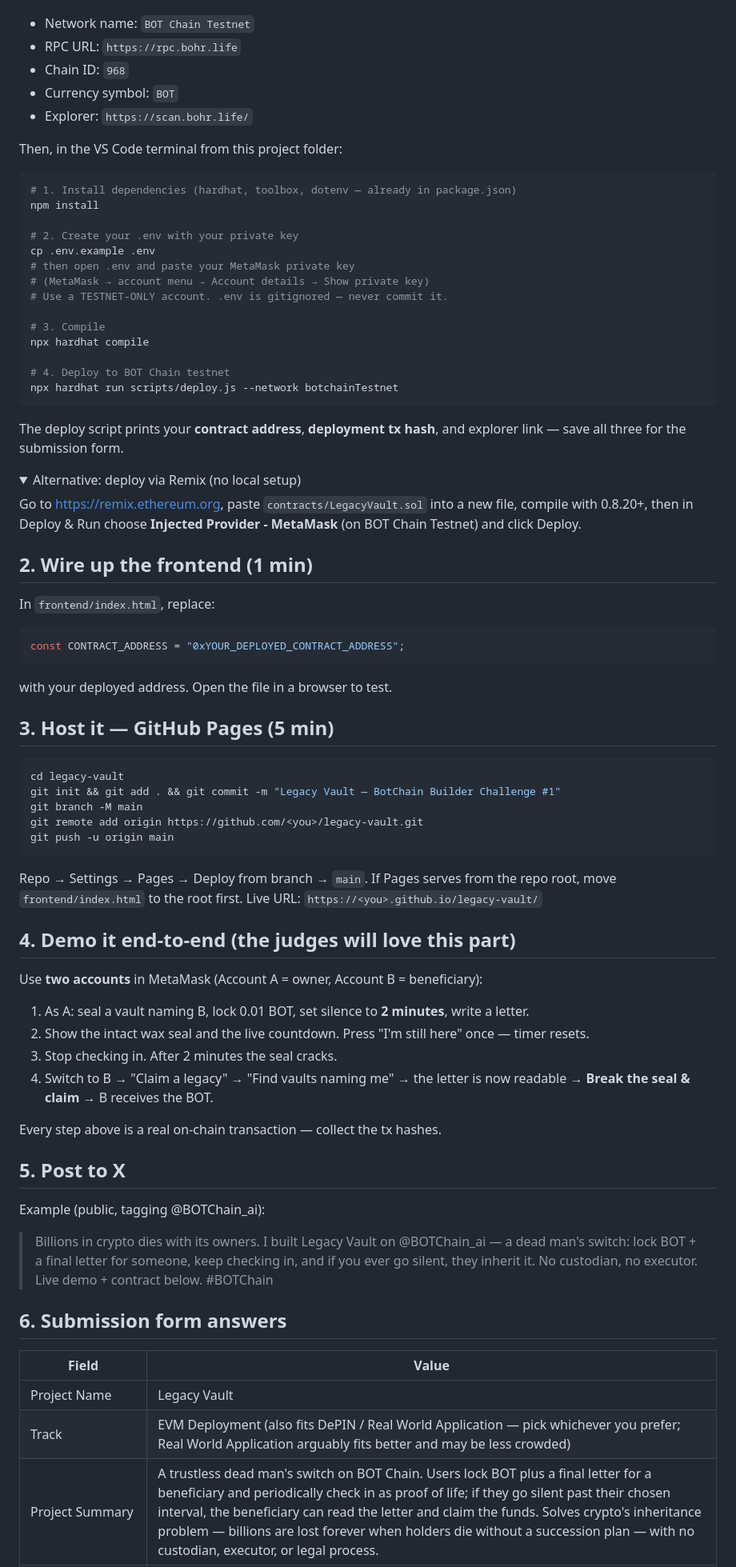
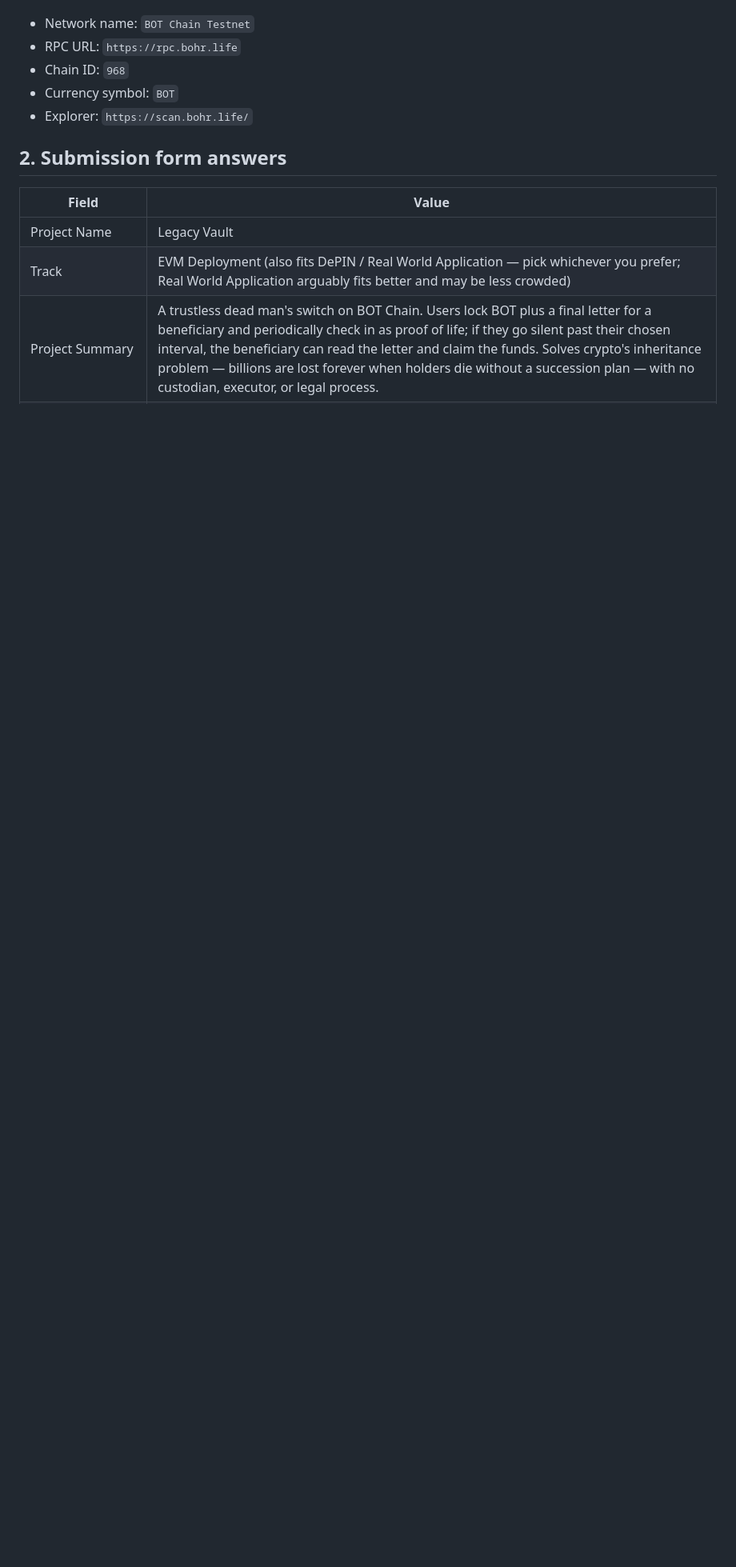
Before and after one commit to nftkinging/legacy-vault, a Markdown page: README.md, the part around the change. Shown at 80% size. GitHub-like rendering; folded sections open; blank space fills up the shorter version.

````diff
--- a/README.md
+++ b/README.md
@@ -41,76 +41,8 @@ MetaMask network settings:
 - Currency symbol: `BOT`
 - Explorer: `https://scan.bohr.life/`
 
-Then, in the VS Code terminal from this project folder:
 
-```bash
-# 1. Install dependencies (hardhat, toolbox, dotenv — already in package.json)
-npm install
-
-# 2. Create your .env with your private key
-cp .env.example .env
-# then open .env and paste your MetaMask private key
-# (MetaMask → account menu → Account details → Show private key)
-# Use a TESTNET-ONLY account. .env is gitignored — never commit it.
-
-# 3. Compile
-npx hardhat compile
-
-# 4. Deploy to BOT Chain testnet
-npx hardhat run scripts/deploy.js --network botchainTestnet
-```
-
-The deploy script prints your **contract address**, **deployment tx hash**, and
-explorer link — save all three for the submission form.
-
-<details>
-<summary>Alternative: deploy via Remix (no local setup)</summary>
-
-Go to https://remix.ethereum.org, paste `contracts/LegacyVault.sol` into a new
-file, compile with 0.8.20+, then in Deploy & Run choose **Injected Provider -
-MetaMask** (on BOT Chain Testnet) and click Deploy.
-</details>
-
-## 2. Wire up the frontend (1 min)
-
-In `frontend/index.html`, replace:
-```js
-const CONTRACT_ADDRESS = "0xYOUR_DEPLOYED_CONTRACT_ADDRESS";
-```
-with your deployed address. Open the file in a browser to test.
-
-## 3. Host it — GitHub Pages (5 min)
-
-```bash
-cd legacy-vault
-git init && git add . && git commit -m "Legacy Vault — BotChain Builder Challenge #1"
-git branch -M main
-git remote add origin https://github.com/<you>/legacy-vault.git
-git push -u origin main
-```
-Repo → Settings → Pages → Deploy from branch → `main`. If Pages serves from the
-repo root, move `frontend/index.html` to the root first. Live URL:
-`https://<you>.github.io/legacy-vault/`
-
-## 4. Demo it end-to-end (the judges will love this part)
-
-Use **two accounts** in MetaMask (Account A = owner, Account B = beneficiary):
-
-1. As A: seal a vault naming B, lock 0.01 BOT, set silence to **2 minutes**, write a letter.
-2. Show the intact wax seal and the live countdown. Press "I'm still here" once — timer resets.
-3. Stop checking in. After 2 minutes the seal cracks.
-4. Switch to B → "Claim a legacy" → "Find vaults naming me" → the letter is now
-   readable → **Break the seal & claim** → B receives the BOT.
-
-Every step above is a real on-chain transaction — collect the tx hashes.
-
-## 5. Post to X
-
-Example (public, tagging @BOTChain_ai):
-
-> Billions in crypto dies with its owners. I built Legacy Vault on @BOTChain_ai — a dead man's switch: lock BOT + a final letter for someone, keep checking in, and if you ever go silent, they inherit it. No custodian, no executor. Live demo + contract below. #BOTChain
-
-## 6. Submission form answers
+## 2. Submission form answers
 
 | Field | Value |
 |---|---|
````
